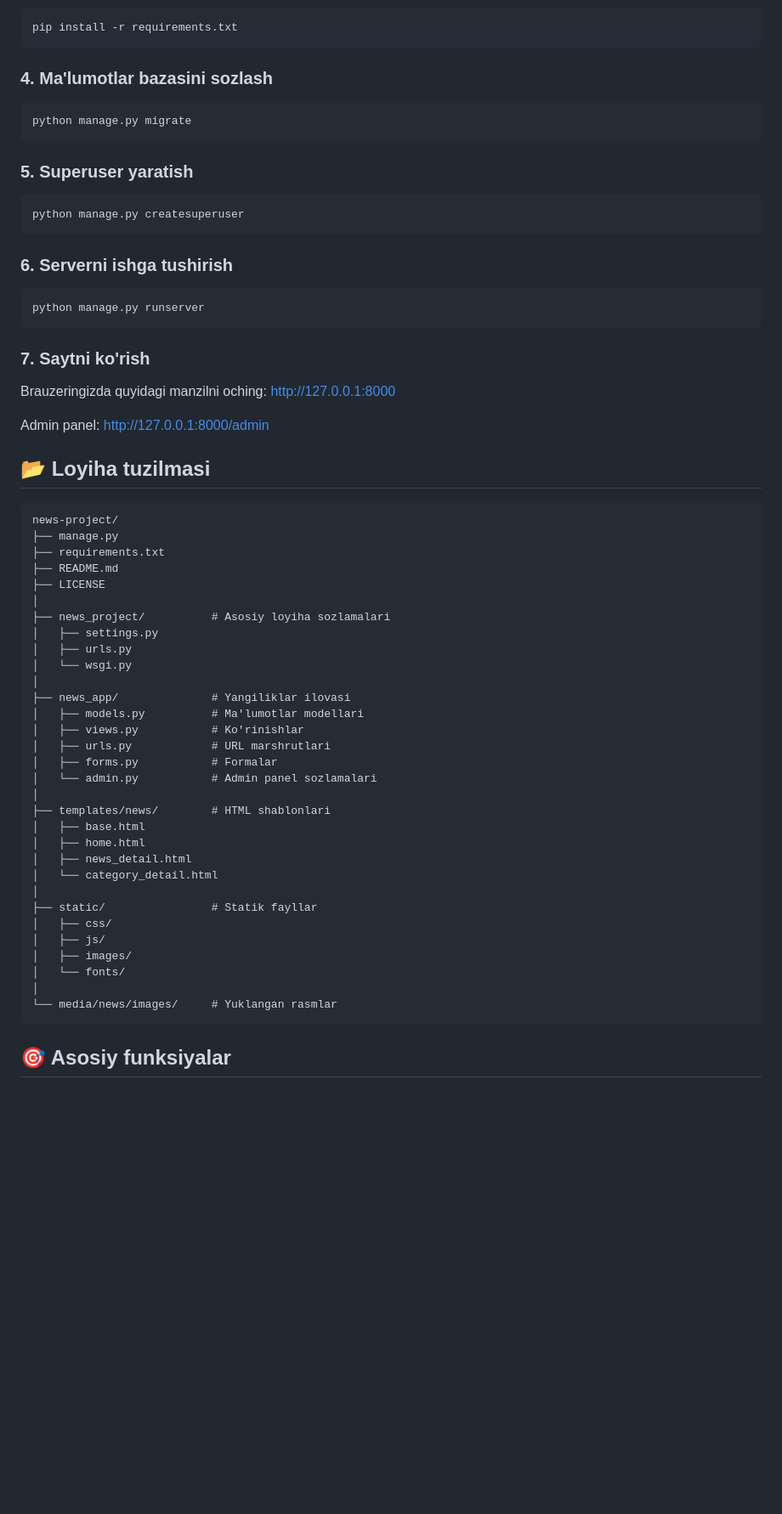
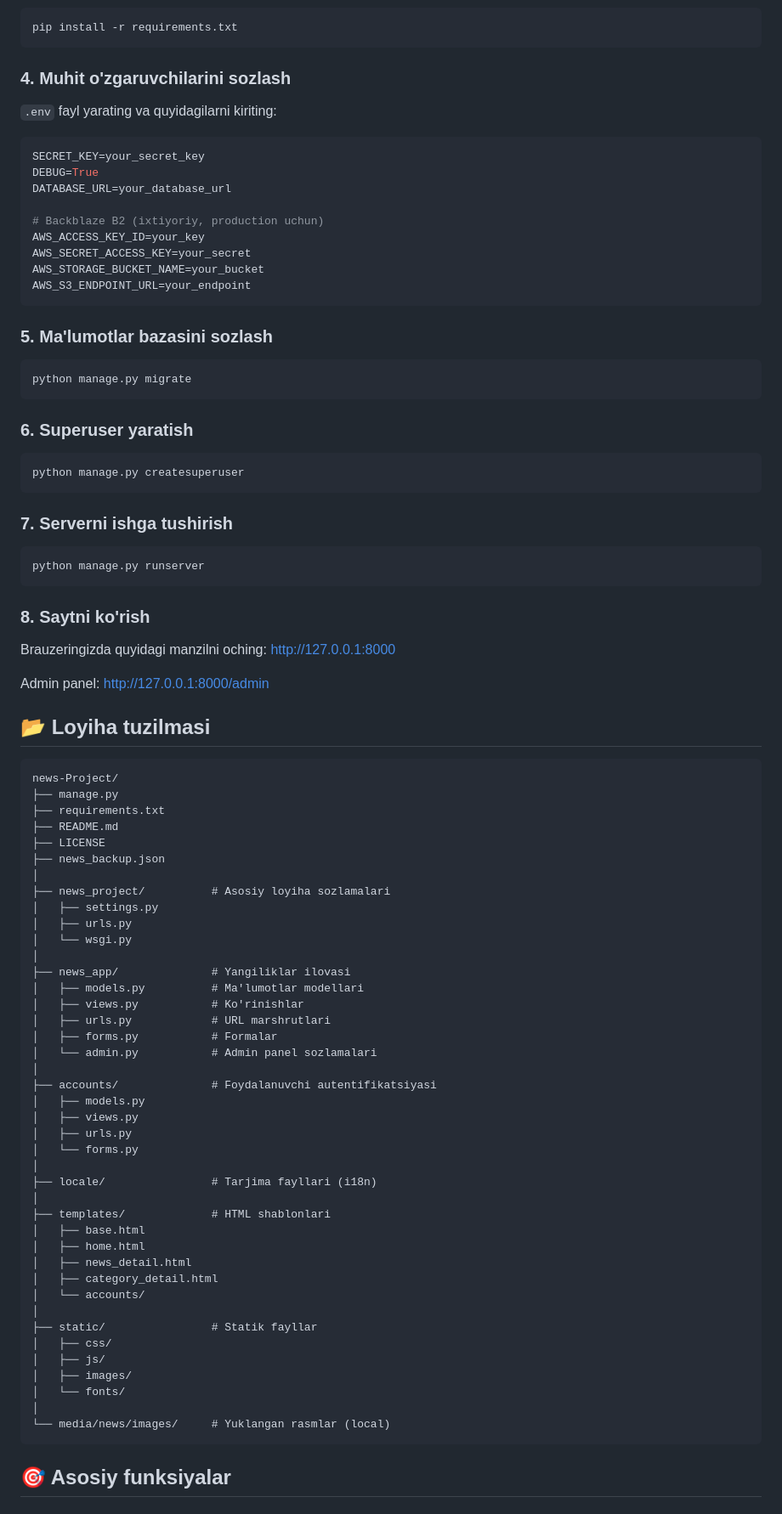
Before and after one commit to OktamTurgun/news-Project, a Markdown page: README.md, the part around one of its changes. Shown at 85% size. Rendered like a GitHub page; blank space fills up the shorter version.

Commit message:
docs: update README with new features and project structure

````diff
--- a/README.md
+++ b/README.md
@@ -44,22 +51,36 @@ source venv/bin/activate
 pip install -r requirements.txt
 ```
 
-### 4. Ma'lumotlar bazasini sozlash
+### 4. Muhit o'zgaruvchilarini sozlash
+`.env` fayl yarating va quyidagilarni kiriting:
+```env
+SECRET_KEY=your_secret_key
+DEBUG=True
+DATABASE_URL=your_database_url
+
+# Backblaze B2 (ixtiyoriy, production uchun)
+AWS_ACCESS_KEY_ID=your_key
+AWS_SECRET_ACCESS_KEY=your_secret
+AWS_STORAGE_BUCKET_NAME=your_bucket
+AWS_S3_ENDPOINT_URL=your_endpoint
+```
+
+### 5. Ma'lumotlar bazasini sozlash
 ```bash
 python manage.py migrate
 ```
 
-### 5. Superuser yaratish
+### 6. Superuser yaratish
 ```bash
 python manage.py createsuperuser
 ```
 
-### 6. Serverni ishga tushirish
+### 7. Serverni ishga tushirish
 ```bash
 python manage.py runserver
 ```
 
-### 7. Saytni ko'rish
+### 8. Saytni ko'rish
 Brauzeringizda quyidagi manzilni oching: [http://127.0.0.1:8000](http://127.0.0.1:8000)
 
 Admin panel: [http://127.0.0.1:8000/admin](http://127.0.0.1:8000/admin)
@@ -67,11 +88,12 @@ Admin panel: [http://127.0.0.1:8000/admin](http://127.0.0.1:8000/admin)
 ## 📂 Loyiha tuzilmasi
 
 ```
-news-project/
+news-Project/
 ├── manage.py
 ├── requirements.txt
 ├── README.md
 ├── LICENSE
+├── news_backup.json
 │
 ├── news_project/          # Asosiy loyiha sozlamalari
 │   ├── settings.py
@@ -85,11 +107,20 @@ news-project/
 │   ├── forms.py           # Formalar
 │   └── admin.py           # Admin panel sozlamalari
 │
-├── templates/news/        # HTML shablonlari
+├── accounts/              # Foydalanuvchi autentifikatsiyasi
+│   ├── models.py
+│   ├── views.py
+│   ├── urls.py
+│   └── forms.py
+│
+├── locale/                # Tarjima fayllari (i18n)
+│
+├── templates/             # HTML shablonlari
 │   ├── base.html
 │   ├── home.html
 │   ├── news_detail.html
-│   └── category_detail.html
+│   ├── category_detail.html
+│   └── accounts/
 │
 ├── static/                # Statik fayllar
 │   ├── css/
@@ -97,7 +128,7 @@ news-project/
 │   ├── images/
 │   └── fonts/
 │
-└── media/news/images/     # Yuklangan rasmlar
+└── media/news/images/     # Yuklangan rasmlar (local)
 ```
 
 ## 🎯 Asosiy funksiyalar
````
Also changed, not shown: other parts of README.md (+38 -10 lines).
